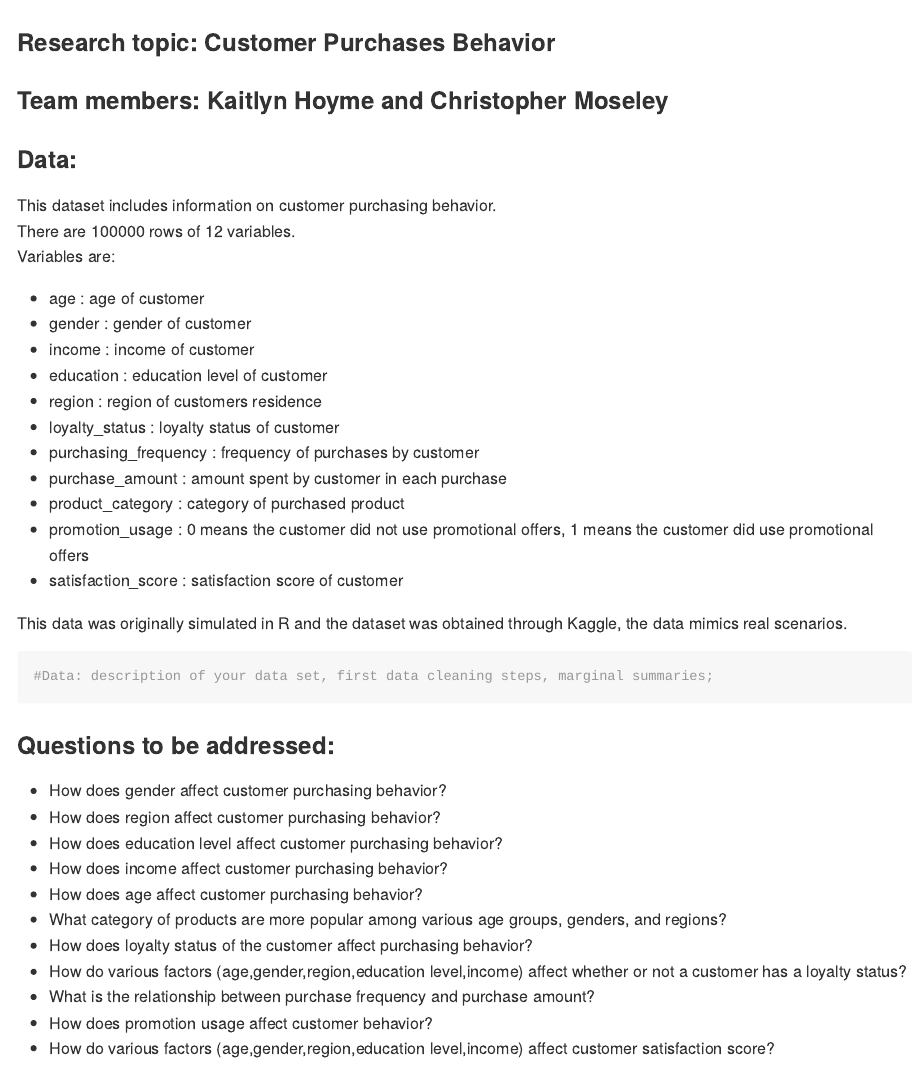
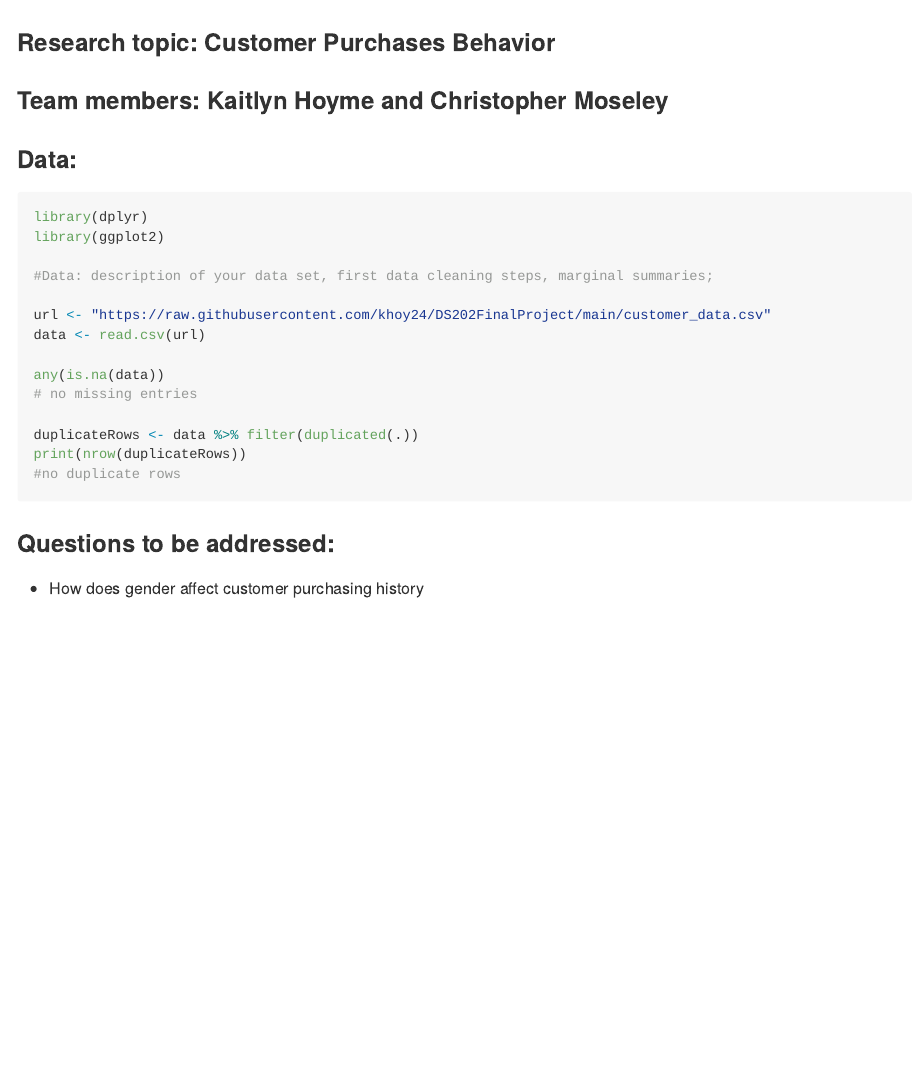
Before and after one commit to khoy24/DS202FinalProject, an R Markdown document (README.Rmd): the page in a window 1100 px wide, from its top. Rendered offline with R 4.5, knitr and Pandoc, with nearby package versions; the code chunks are not run, so their results and figures are left out.

Commit message:
data clean

````diff
--- a/README.Rmd
+++ b/README.Rmd
@@ -12,46 +12,27 @@ knitr::opts_chunk$set(echo = TRUE)
 
 ### Data:
 
-This dataset includes information on customer purchasing behavior.
-There are 100000 rows of 12 variables.
-Variables are:
-- age : age of customer
-- gender : gender of customer
-- income : income of customer
-- education : education level of customer
-- region : region of customers residence
-- loyalty_status : loyalty status of customer
-- purchasing_frequency : frequency of purchases by customer
-- purchase_amount : amount spent by customer in each purchase
-- product_category : category of purchased product
-- promotion_usage : 0 means the customer did not use promotional offers, 1 means the customer did use promotional offers
-- satisfaction_score : satisfaction score of customer
-
-This data was originally simulated in R and the dataset was obtained through Kaggle, the data mimics real scenarios.
 
 
 ```{r, message=FALSE, warning=FALSE}
-
+library(dplyr)
+library(ggplot2)
 
 #Data: description of your data set, first data cleaning steps, marginal summaries;
 
+url <- "https://raw.githubusercontent.com/khoy24/DS202FinalProject/main/customer_data.csv"
+data <- read.csv(url)
 
+any(is.na(data))
+# no missing entries
 
-
+duplicateRows <- data %>% filter(duplicated(.))
+print(nrow(duplicateRows))
+#no duplicate rows
 
 ```
 
 
 ### Questions to be addressed:
 
-- How does gender affect customer purchasing behavior?
-- How does region affect customer purchasing behavior?
-- How does education level affect customer purchasing behavior?
-- How does income affect customer purchasing behavior?
-- How does age affect customer purchasing behavior?
-- What category of products are more popular among various age groups, genders, and regions?
-- How does loyalty status of the customer affect purchasing behavior?
-- How do various factors (age,gender,region,education level,income) affect whether or not a customer has a loyalty status?
-- What is the relationship between purchase frequency and purchase amount?
-- How does promotion usage affect customer behavior?
-- How do various factors (age,gender,region,education level,income) affect customer satisfaction score?
+- How does gender affect customer purchasing history
````
Also changed, not shown: README.md.
